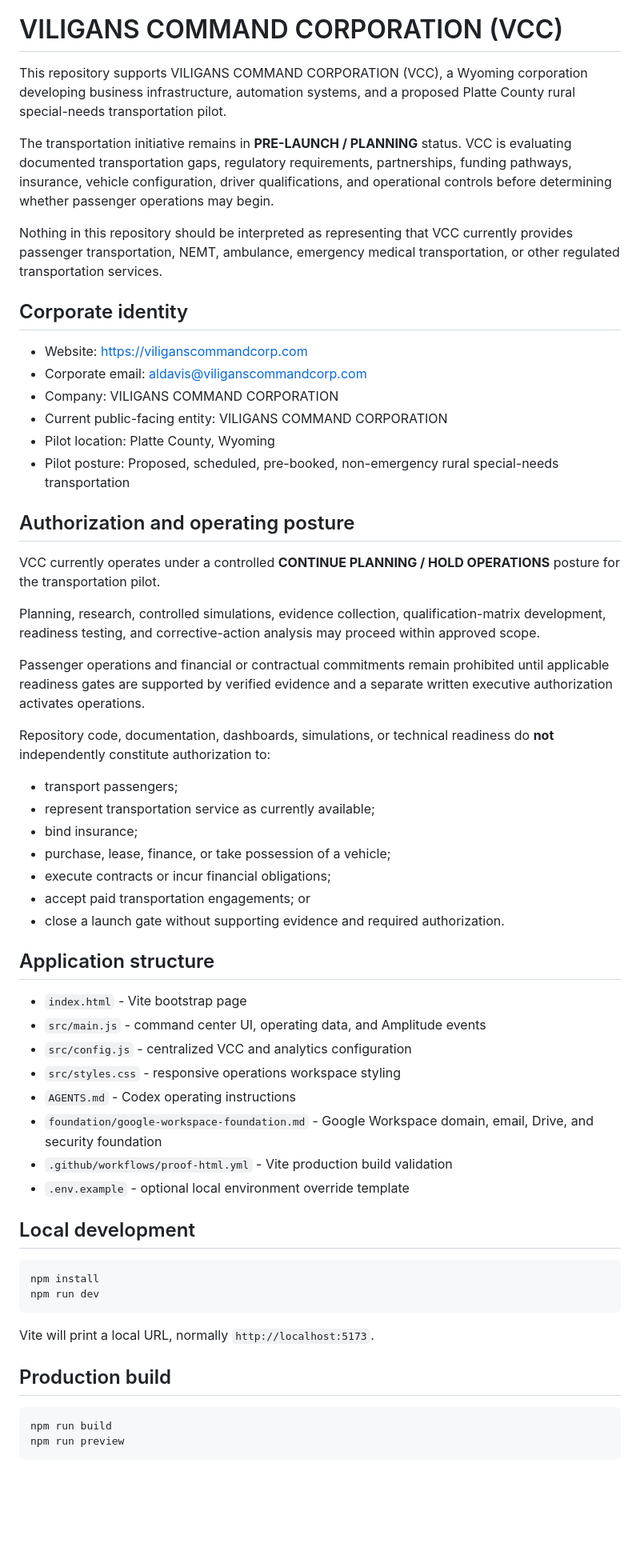
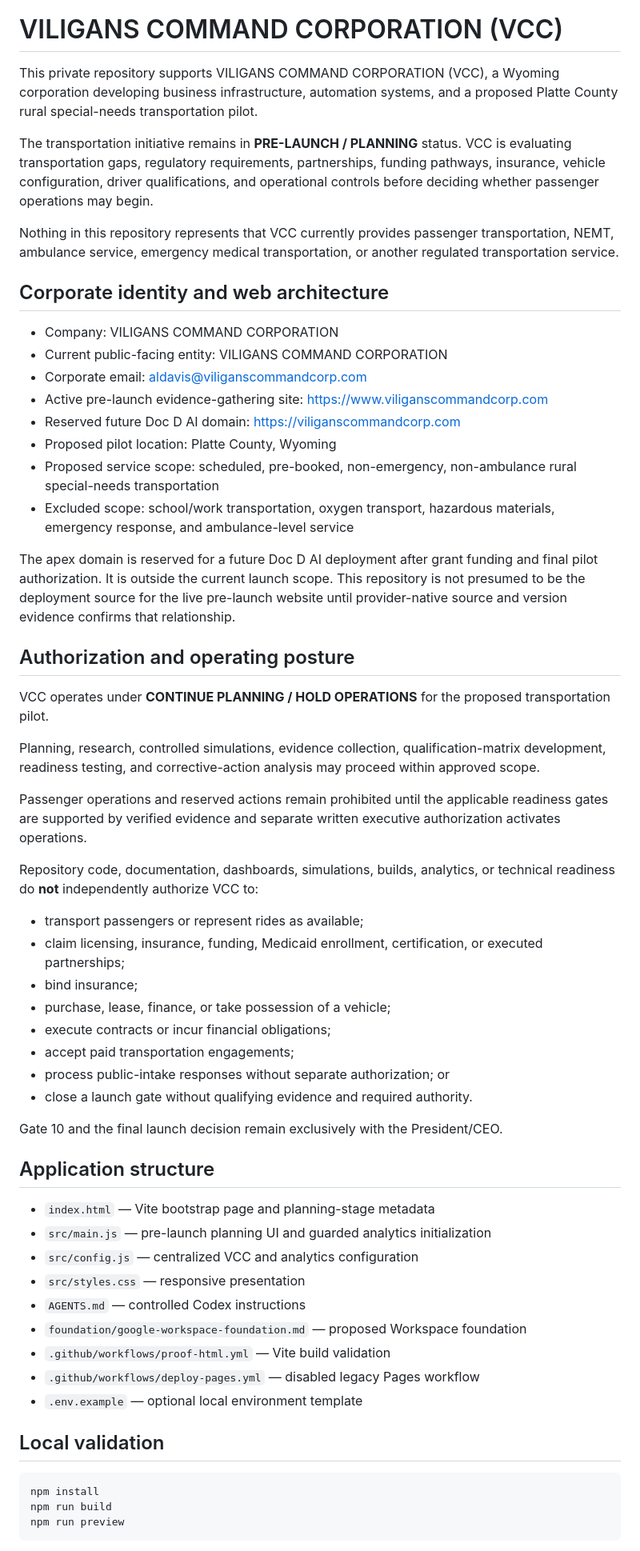
Before and after one commit to DOCS-8404-LOGISTICS-NEMT/VCC, a Markdown page: README.md, the part around one of its changes. Shown at 80% size. Drawn GitHub-style; blank space fills up the shorter version.

Commit message:
Align README with pre-launch hosting and intake controls

````diff
--- a/README.md
+++ b/README.md
@@ -4,62 +2,62 @@
 
 # VILIGANS COMMAND CORPORATION (VCC)
 
-This repository supports VILIGANS COMMAND CORPORATION (VCC), a Wyoming corporation developing business infrastructure, automation systems, and a proposed Platte County rural special-needs transportation pilot.
+This private repository supports VILIGANS COMMAND CORPORATION (VCC), a Wyoming corporation developing business infrastructure, automation systems, and a proposed Platte County rural special-needs transportation pilot.
 
-The transportation initiative remains in **PRE-LAUNCH / PLANNING** status. VCC is evaluating documented transportation gaps, regulatory requirements, partnerships, funding pathways, insurance, vehicle configuration, driver qualifications, and operational controls before determining whether passenger operations may begin.
+The transportation initiative remains in **PRE-LAUNCH / PLANNING** status. VCC is evaluating transportation gaps, regulatory requirements, partnerships, funding pathways, insurance, vehicle configuration, driver qualifications, and operational controls before deciding whether passenger operations may begin.
 
-Nothing in this repository should be interpreted as representing that VCC currently provides passenger transportation, NEMT, ambulance, emergency medical transportation, or other regulated transportation services.
+Nothing in this repository represents that VCC currently provides passenger transportation, NEMT, ambulance service, emergency medical transportation, or another regulated transportation service.
 
-## Corporate identity
+## Corporate identity and web architecture
 
-- Website: https://viliganscommandcorp.com
-- Corporate email: aldavis@viliganscommandcorp.com
 - Company: VILIGANS COMMAND CORPORATION
 - Current public-facing entity: VILIGANS COMMAND CORPORATION
-- Pilot location: Platte County, Wyoming
-- Pilot posture: Proposed, scheduled, pre-booked, non-emergency rural special-needs transportation
+- Corporate email: aldavis@viliganscommandcorp.com
+- Active pre-launch evidence-gathering site: https://www.viliganscommandcorp.com
+- Reserved future Doc D AI domain: https://viliganscommandcorp.com
+- Proposed pilot location: Platte County, Wyoming
+- Proposed service scope: scheduled, pre-booked, non-emergency, non-ambulance rural special-needs transportation
+- Excluded scope: school/work transportation, oxygen transport, hazardous materials, emergency response, and ambulance-level service
+
+The apex domain is reserved for a future Doc D AI deployment after grant funding and final pilot authorization. It is outside the current launch scope. This repository is not presumed to be the deployment source for the live pre-launch website until provider-native source and version evidence confirms that relationship.
 
 ## Authorization and operating posture
 
-VCC currently operates under a controlled **CONTINUE PLANNING / HOLD OPERATIONS** posture for the transportation pilot.
+VCC operates under **CONTINUE PLANNING / HOLD OPERATIONS** for the proposed transportation pilot.
 
 Planning, research, controlled simulations, evidence collection, qualification-matrix development, readiness testing, and corrective-action analysis may proceed within approved scope.
 
-Passenger operations and financial or contractual commitments remain prohibited until applicable readiness gates are supported by verified evidence and a separate written executive authorization activates operations.
+Passenger operations and reserved actions remain prohibited until the applicable readiness gates are supported by verified evidence and separate written executive authorization activates operations.
 
-Repository code, documentation, dashboards, simulations, or technical readiness do **not** independently constitute authorization to:
+Repository code, documentation, dashboards, simulations, builds, analytics, or technical readiness do **not** independently authorize VCC to:
 
-- transport passengers;
-- represent transportation service as currently available;
+- transport passengers or represent rides as available;
+- claim licensing, insurance, funding, Medicaid enrollment, certification, or executed partnerships;
 - bind insurance;
 - purchase, lease, finance, or take possession of a vehicle;
 - execute contracts or incur financial obligations;
-- accept paid transportation engagements; or
-- close a launch gate without supporting evidence and required authorization.
+- accept paid transportation engagements;
+- process public-intake responses without separate authorization; or
+- close a launch gate without qualifying evidence and required authority.
+
+Gate 10 and the final launch decision remain exclusively with the President/CEO.
 
 ## Application structure
 
-- `index.html` - Vite bootstrap page
-- `src/main.js` - command center UI, operating data, and Amplitude events
-- `src/config.js` - centralized VCC and analytics configuration
-- `src/styles.css` - responsive operations workspace styling
-- `AGENTS.md` - Codex operating instructions
-- `foundation/google-workspace-foundation.md` - Google Workspace domain, email, Drive, and security foundation
-- `.github/workflows/proof-html.yml` - Vite production build validation
-- `.env.example` - optional local environment override template
+- `index.html` — Vite bootstrap page and planning-stage metadata
+- `src/main.js` — pre-launch planning UI and guarded analytics initialization
+- `src/config.js` — centralized VCC and analytics configuration
+- `src/styles.css` — responsive presentation
+- `AGENTS.md` — controlled Codex instructions
+- `foundation/google-workspace-foundation.md` — proposed Workspace foundation
+- `.github/workflows/proof-html.yml` — Vite build validation
+- `.github/workflows/deploy-pages.yml` — disabled legacy Pages workflow
+- `.env.example` — optional local environment template
 
-## Local development
+## Local validation
 
 ```bash
 npm install
-npm run dev
-```
-
-Vite will print a local URL, normally `http://localhost:5173`.
-
-## Production build
-
-```bash
 npm run build
 npm run preview
 ```
````
Also changed, not shown: other parts of README.md (+25 -87 lines).
